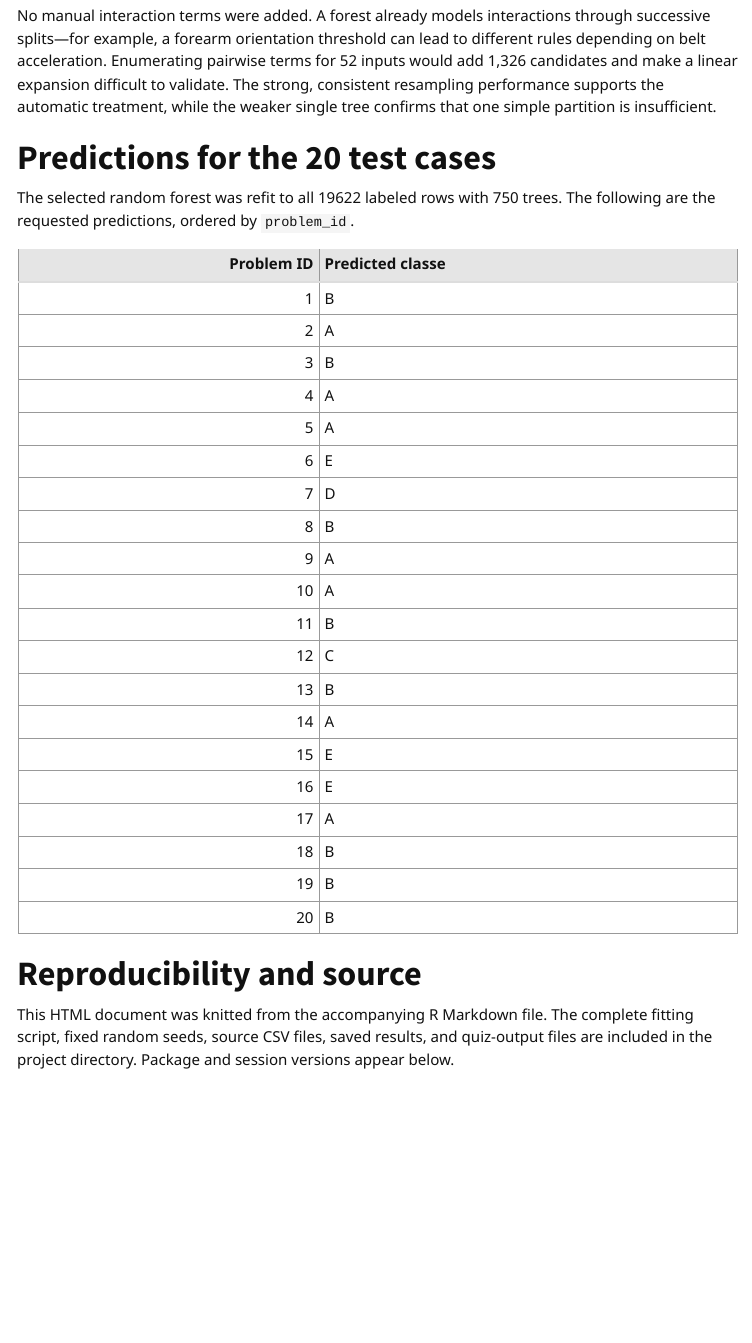
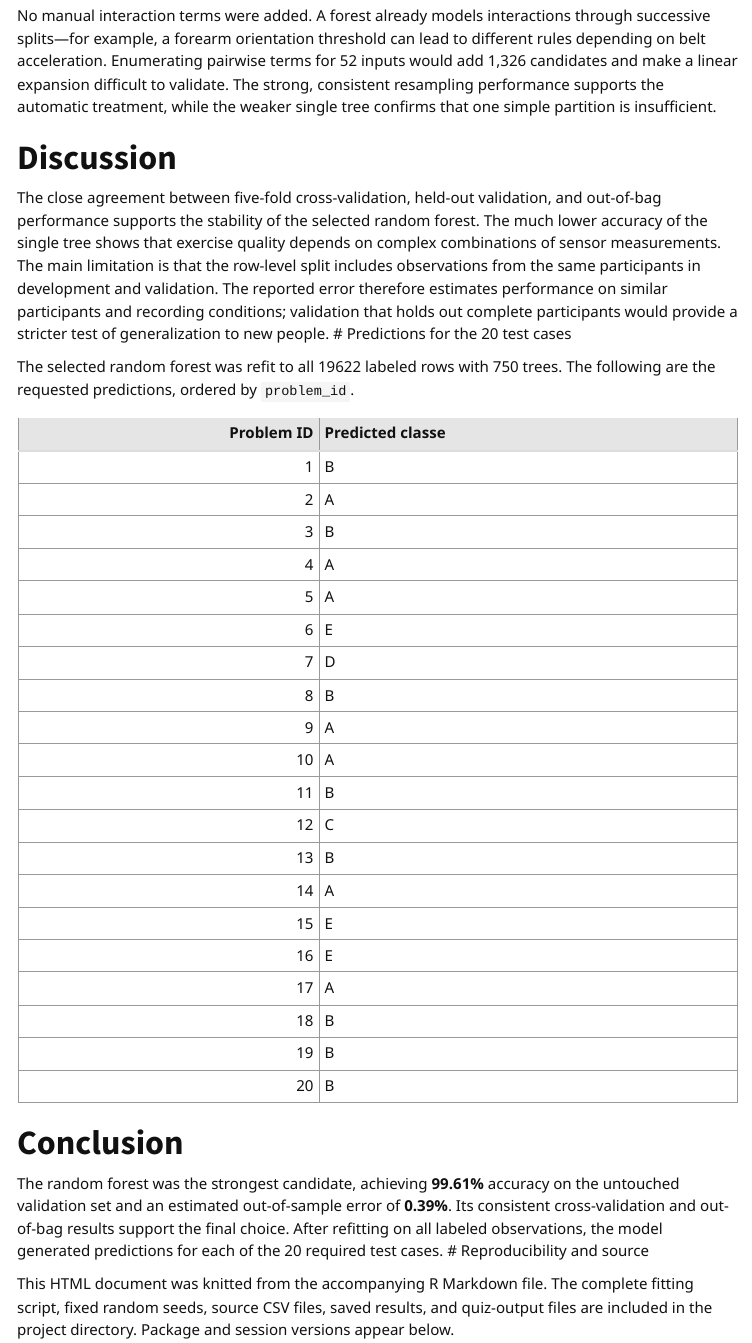
Before and after one commit to Sonja242/practical-machine-learning-course-project, an R Markdown document (Prediction_Assignment_Writeup_Sonja_Sahebzad.Rmd): the page in a window 1100 px wide, from 3110 px down. The pictures show the output file Prediction_Assignment_Writeup_Sonja_Sahebzad.html that the author committed with the source, opened offline; menus at the side of the page are left out.

Commit message:
Add discussion and conclusion sections

````diff
--- a/Prediction_Assignment_Writeup_Sonja_Sahebzad.Rmd
+++ b/Prediction_Assignment_Writeup_Sonja_Sahebzad.Rmd
@@ -100,6 +100,9 @@ dotchart(rev(top$MeanDecreaseAccuracy), labels = rev(top$variable), pch = 16,
 
 No manual interaction terms were added. A forest already models interactions through successive splits—for example, a forearm orientation threshold can lead to different rules depending on belt acceleration. Enumerating pairwise terms for 52 inputs would add 1,326 candidates and make a linear expansion difficult to validate. The strong, consistent resampling performance supports the automatic treatment, while the weaker single tree confirms that one simple partition is insufficient.
 
+# Discussion
+
+The close agreement between five-fold cross-validation, held-out validation, and out-of-bag performance supports the stability of the selected random forest. The much lower accuracy of the single tree shows that exercise quality depends on complex combinations of sensor measurements. The main limitation is that the row-level split includes observations from the same participants in development and validation. The reported error therefore estimates performance on similar participants and recording conditions; validation that holds out complete participants would provide a stricter test of generalization to new people.
 # Predictions for the 20 test cases
 
 The selected random forest was refit to all `r res$n` labeled rows with 750 trees. The following are the requested predictions, ordered by `problem_id`.
@@ -108,6 +111,9 @@ The selected random forest was refit to all `r res$n` labeled rows with 750 tree
 knitr::kable(res$predictions, col.names = c("Problem ID", "Predicted classe"))
 ```
 
+# Conclusion
+
+The random forest was the strongest candidate, achieving **`r sprintf('%.2f%%', 100*res$rf_acc)`** accuracy on the untouched validation set and an estimated out-of-sample error of **`r sprintf('%.2f%%', 100*res$rf_error)`**. Its consistent cross-validation and out-of-bag results support the final choice. After refitting on all labeled observations, the model generated predictions for each of the 20 required test cases.
 # Reproducibility and source
 
 This HTML document was knitted from the accompanying R Markdown file. The complete fitting script, fixed random seeds, source CSV files, saved results, and quiz-output files are included in the project directory. Package and session versions appear below.
````
Also changed, not shown: Prediction_Assignment_Writeup_Sonja_Sahebzad.html, index.html.
